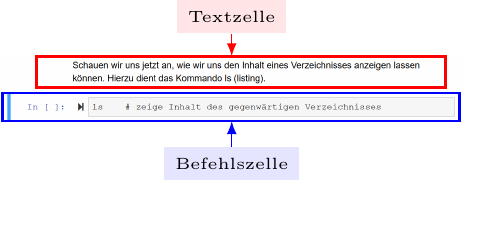
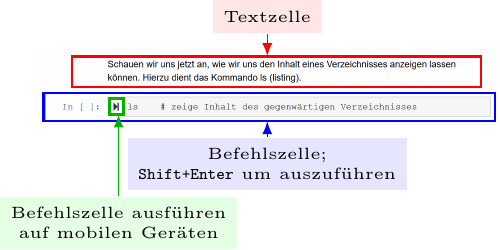
Before and after one commit to terben/Linux_Tutorial_Deutsch, a LaTeX figure (figuren-tikz-skripte/Wie_bearbeite_ich_dieses_Tutorial_fig2.tex): the whole page, the shorter picture padded with empty space. Compiled offline with pdfLaTeX.

Commit message:
Figur verbessert

```diff
--- a/figuren-tikz-skripte/Wie_bearbeite_ich_dieses_Tutorial_fig2.tex
+++ b/figuren-tikz-skripte/Wie_bearbeite_ich_dieses_Tutorial_fig2.tex
@@ -5,19 +7,24 @@
 \begin{document}
 
 \begin{tikzpicture}
-  \node[anchor=south west,inner sep=0] (image) at (0,0) {\includegraphics[width=5cm]{figuren/Text_Befehlszelle.png}};
+  \node[anchor=south west,inner sep=0] (image) at (0,0) {\includegraphics[width=5cm]{figuren/Text_Befehlszelle}};
   %
   \begin{scope}[x={(image.south east)},y={(image.north west)}]
     %\draw[help lines, ultra thin, step=0.02] (0,0) grid (1,1);
     %\draw[help lines, very thin,xstep=.1,ystep=.1] (0,0) grid (1,1);
     %\foreach \x in {0,1,...,9} { \node [font=\tiny, anchor=north] at (\x/10,0) {0.\x}; }
     %\foreach \y in {0,1,...,9} { \node [font=\tiny, anchor=east] at (0,\y/10) {0.\y}; }
-    \node[fill = blue!10, font=\tiny, align = center] (befehl) at (0.5, -0.5) {Befehlszelle};
+    \node[fill = blue!10, font=\tiny, align = center] (befehl) at
+    (0.5, -0.5) {Befehlszelle; \\ \texttt{Shift+Enter} um auszuführen};
     \node[fill = red!10, font=\tiny, align = center] (text) at (0.5, 1.5) {Textzelle};
+    \node[fill = green!10, font=\tiny, align = center] (befehl-mobil) at (0.18,
+    -1.3) {Befehlszelle ausführen \\ auf mobilen Geräten};
     \draw[red, thick] (0.08, 0.54) rectangle (0.96, 0.96);
-    \draw[blue, thick] (0.007, 0.08) rectangle (0.99, 0.46);
+    \draw[blue, thick] (0.019, 0.08) rectangle (0.99, 0.46);
+    \draw[black!30!green, thick] (0.16, 0.17) rectangle (0.19, 0.39);
     \draw[-latex, blue] (befehl) to (0.5, 0.08);
     \draw[-latex, red] (text) to (0.5, 0.96);
+    \draw[-latex, black!30!green] (befehl-mobil) to (0.18, 0.17);
   \end{scope}
 \end{tikzpicture}
 
```
Also changed, not shown: figuren-tikz-skripte/Wie_bearbeite_ich_dieses_Tutorial_fig2.tex (2 more changed lines).
